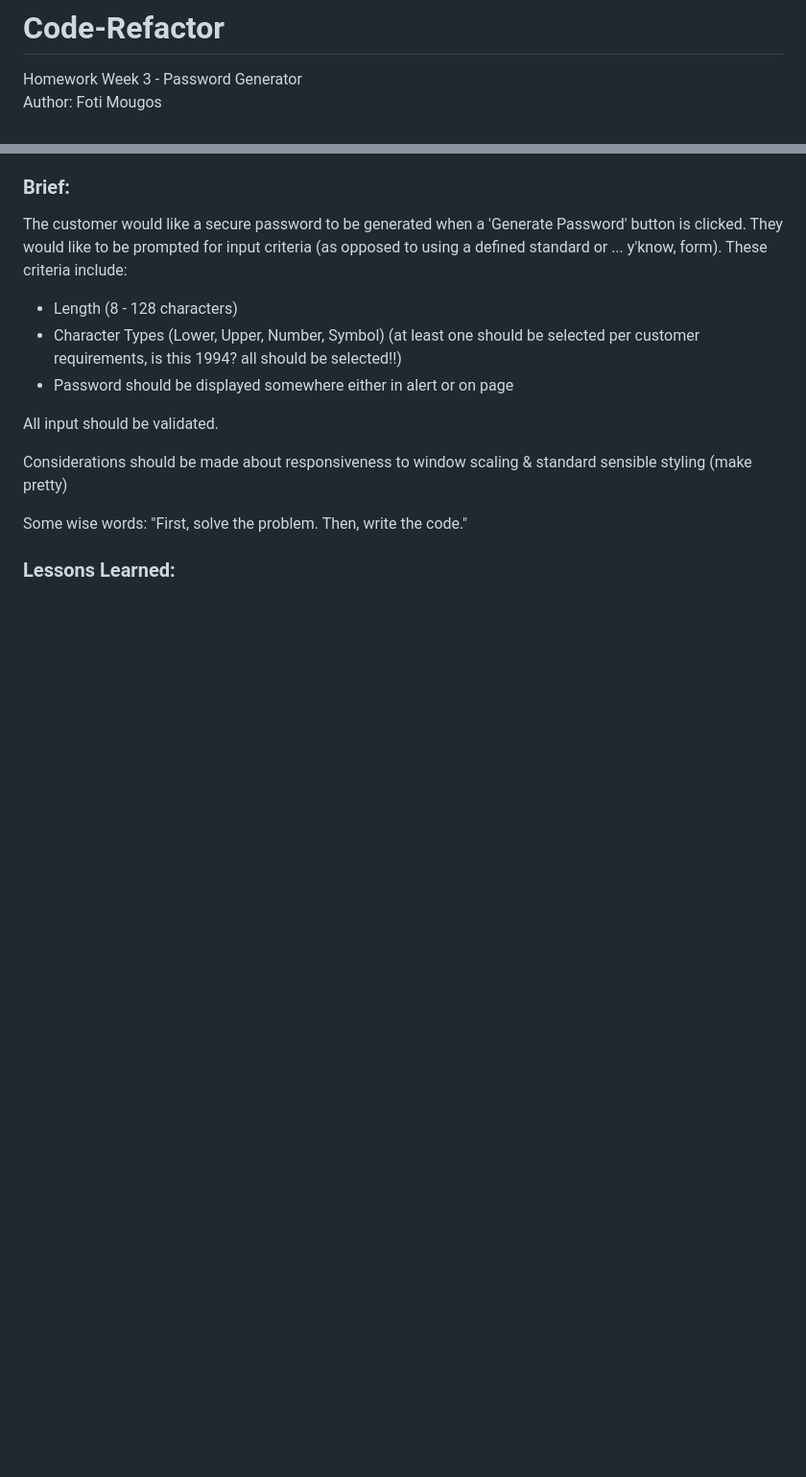
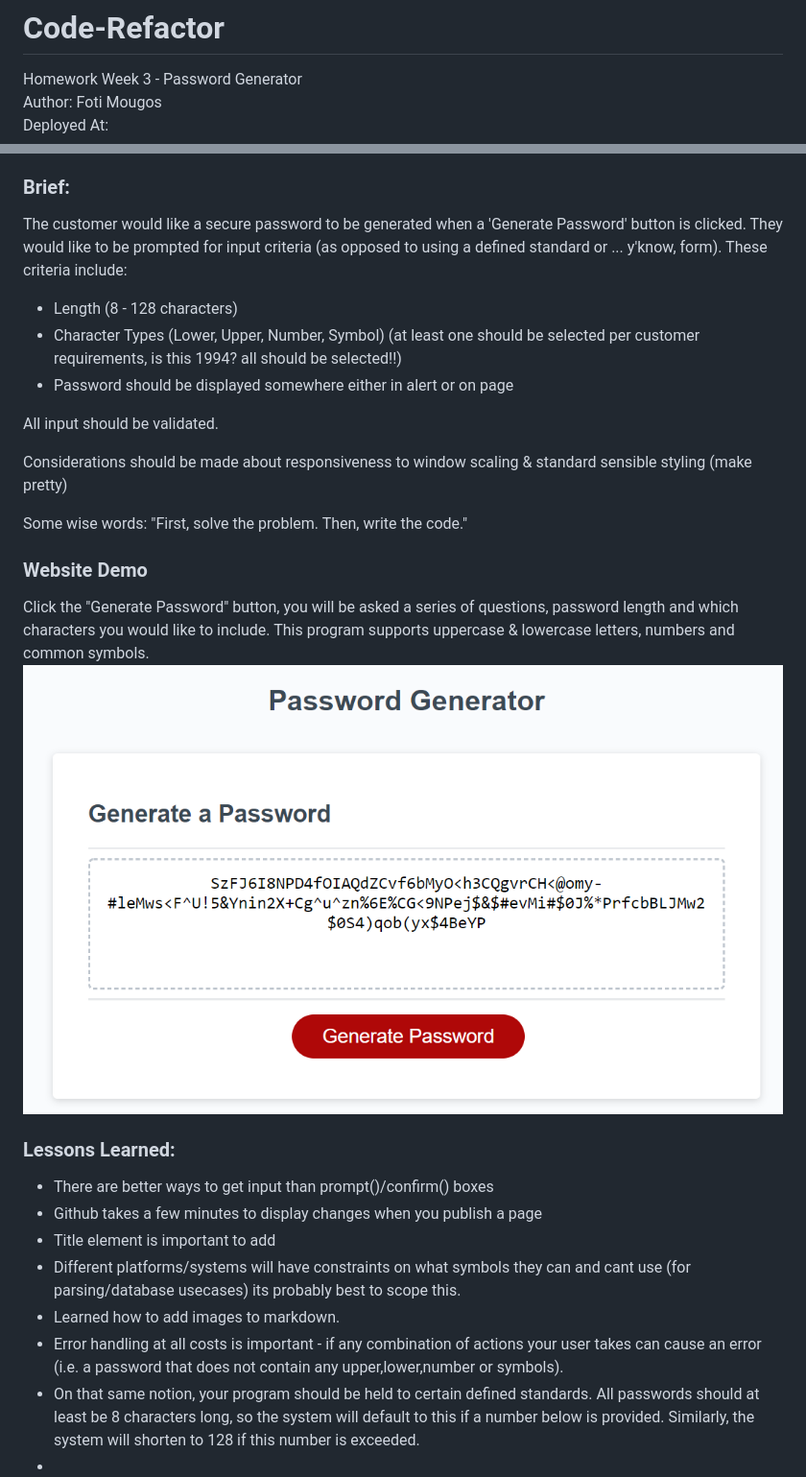
Before and after one commit to foteye/Wk3-JS-PasswordGenerator-FotiMougos, a Markdown page: README.md, 2 parts joined by grey strips. Shown at 96% size. Drawn GitHub-style; pictures changed too: assets/demo/SiteDemo.png (added); blank space fills up the shorter version.

Commit message:
Fixed folder structure to conventions, updated readme

```diff
--- a/README.md
+++ b/README.md
@@ -1,6 +1,7 @@
 # Code-Refactor
 Homework Week 3 - Password Generator<br>
 Author: Foti Mougos<br>
+Deployed At:
 
 ### Brief:
 The customer would like a secure password to be generated when a 'Generate Password' button is clicked. They would like to be prompted for input criteria (as opposed to using a defined standard or ... y'know, form). These criteria include:
@@ -15,4 +16,18 @@ Considerations should be made about responsiveness to window scaling & standard
 
 Some wise words: "First, solve the problem. Then, write the code."
 
+### Website Demo
+Click the "Generate Password" button, you will be asked a series of questions, password length and which characters you would like to include. This program supports uppercase & lowercase letters, numbers and common symbols.<br>
+![alt text](assets/demo/SiteDemo.png "Logo Title Text 1")
+
+
 ### Lessons Learned:
+
+  * There are better ways to get input than prompt()/confirm() boxes
+  * Github takes a few minutes to display changes when you publish a page
+  * Title element is important to add
+  * Different platforms/systems will have constraints on what symbols they can and cant use (for parsing/database usecases) its probably best to scope this.
+  * Learned how to add images to markdown.
+  * Error handling at all costs is important - if any combination of actions your user takes can cause an error (i.e. a password that does not contain any upper,lower,number or symbols).
+  * On that same notion, your program should be held to certain defined standards. All passwords should at least be 8 characters long, so the system will default to this if a number below is provided. Similarly, the system will shorten to 128 if this number is exceeded.
+  *
```
Also changed, not shown: assets/images/03-javascript-homework-demo.png (renamed from Assets/03-javascript-homework-demo.png), 5 other files.
